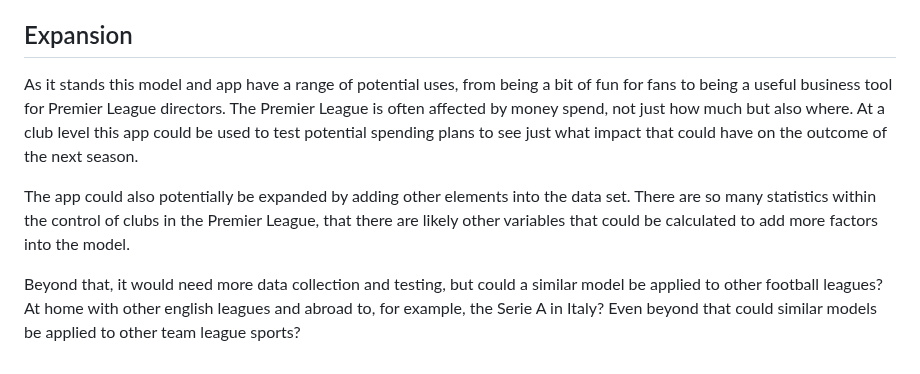
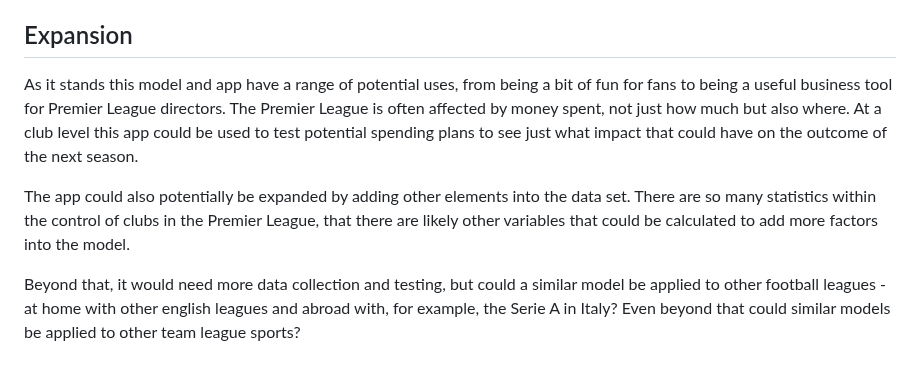
Before and after one commit to DarthStupidus/Group-Task-4, a Markdown page: README.md, the part around the change. GitHub-like rendering.

```diff
--- a/README.md
+++ b/README.md
@@ -77,8 +77,8 @@ The app allows a user to input values using sliders and checkboxes to ensure tha
 
 ## Expansion
 
-As it stands this model and app have a range of potential uses, from being a bit of fun for fans to being a useful business tool for Premier League directors. The Premier League is often affected by money spend, not just how much but also where. At a club level this app could be used to test potential spending plans to see just what impact that could have on the outcome of the next season.
+As it stands this model and app have a range of potential uses, from being a bit of fun for fans to being a useful business tool for Premier League directors. The Premier League is often affected by money spent, not just how much but also where. At a club level this app could be used to test potential spending plans to see just what impact that could have on the outcome of the next season.
 
 The app could also potentially be expanded by adding other elements into the data set. There are so many statistics within the control of clubs in the Premier League, that there are likely other variables that could be calculated to add more factors into the model.
 
-Beyond that, it would need more data collection and testing, but could a similar model be applied to other football leagues? At home with other english leagues and abroad to, for example, the Serie A in Italy? Even beyond that could similar models be applied to other team league sports?
+Beyond that, it would need more data collection and testing, but could a similar model be applied to other football leagues - at home with other english leagues and abroad with, for example, the Serie A in Italy? Even beyond that could similar models be applied to other team league sports?
```
